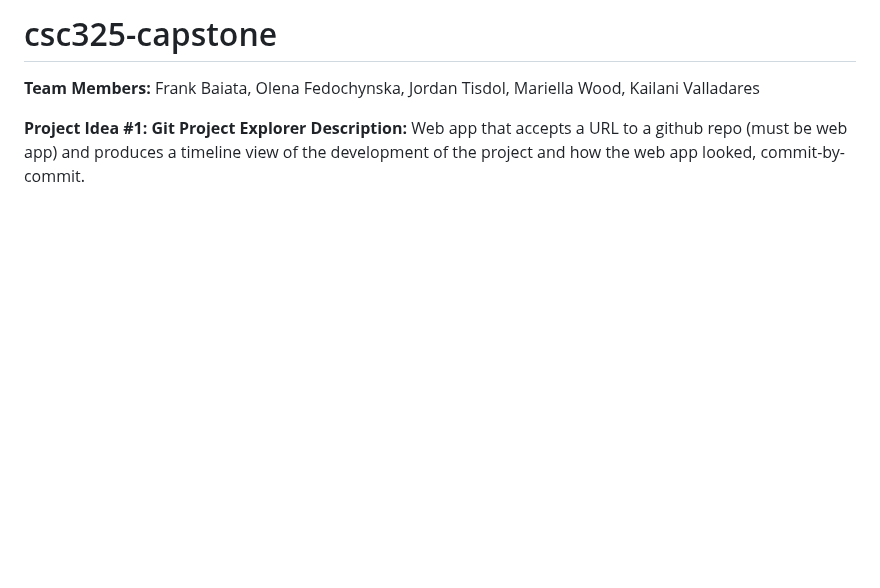
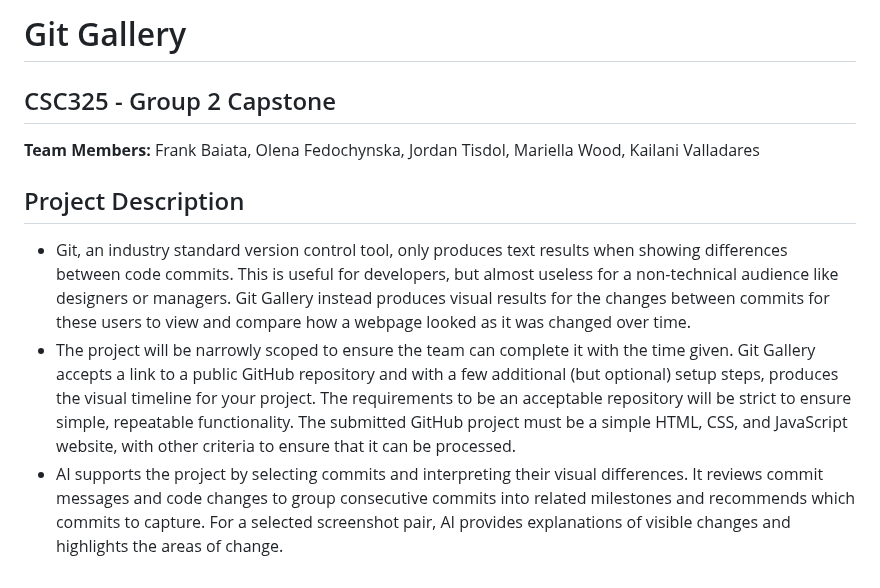
Before and after one commit to FrankB45/csc325-capstone, a Markdown page: README.md, the part around the change. GitHub-like rendering; blank space fills up the shorter version.

Commit message:
Update README & Add Sprint0 Artifact

```diff
--- a/README.md
+++ b/README.md
@@ -1,6 +1,10 @@
-# csc325-capstone
+# Git Gallery
+## CSC325 - Group 2 Capstone
 
 **Team Members:** Frank Baiata, Olena Fedochynska, Jordan Tisdol, Mariella Wood, Kailani Valladares
 
-**Project Idea #1: Git Project Explorer**
-**Description:** Web app that accepts a URL to a github repo (must be web app)  and produces a timeline view of the development of the project and how the web app looked, commit-by-commit.
+## Project Description
+
+- Git, an industry standard version control tool, only produces text results when showing differences between code commits. This is useful for developers, but almost useless for a non-technical audience like designers or managers. Git Gallery instead produces visual results for the changes between commits for these users to view and compare how a webpage looked as it was changed over time.
+- The project will be narrowly scoped to ensure the team can complete it with the time given. Git Gallery accepts a link to a public GitHub repository and with a few additional (but optional) setup steps, produces the visual timeline for your project. The requirements to be an acceptable repository will be strict to ensure simple, repeatable functionality. The submitted GitHub project must be a simple HTML, CSS, and JavaScript website, with other criteria to ensure that it can be processed.
+- AI supports the project by selecting commits and interpreting their visual differences. It reviews commit messages and code changes to group consecutive commits into related milestones and recommends which commits to capture. For a selected screenshot pair, AI provides explanations of visible changes and highlights the areas of change.
```
Also changed, not shown: docs/sprint0-artifacts/Sprint0.md (added, +303 -0 lines), docs/sprint0-artifacts/context-diagram.png (added).
